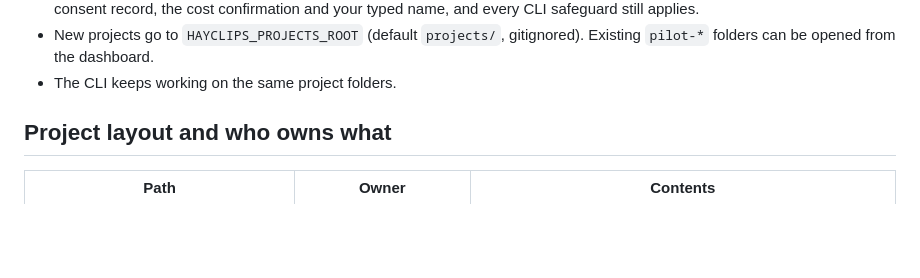
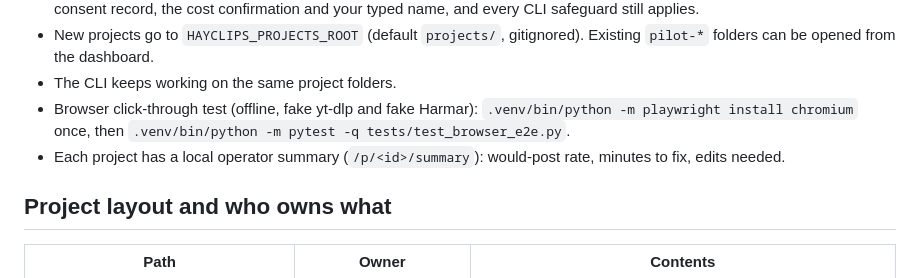
Before and after one commit to areg06/HayClip, a Markdown page: README.md, the part around the change. Drawn GitHub-style; blank space fills up the shorter version.

Commit message:
Phase 1c report; README notes on the browser test and the operator summary

```diff
--- a/README.md
+++ b/README.md
@@ -81,6 +81,9 @@ scripts/dev-up.sh            # socket-only Postgres + worker + web app on http:/
 - New projects go to `HAYCLIPS_PROJECTS_ROOT` (default `projects/`, gitignored). Existing `pilot-*`
   folders can be opened from the dashboard.
 - The CLI keeps working on the same project folders.
+- Browser click-through test (offline, fake yt-dlp and fake Harmar): `.venv/bin/python -m playwright install chromium`
+  once, then `.venv/bin/python -m pytest -q tests/test_browser_e2e.py`.
+- Each project has a local operator summary (`/p/<id>/summary`): would-post rate, minutes to fix, edits needed.
 
 ## Project layout and who owns what
 
```
Also changed, not shown: docs/saas/phase-1c-report.md (added, +187 -0 lines).
